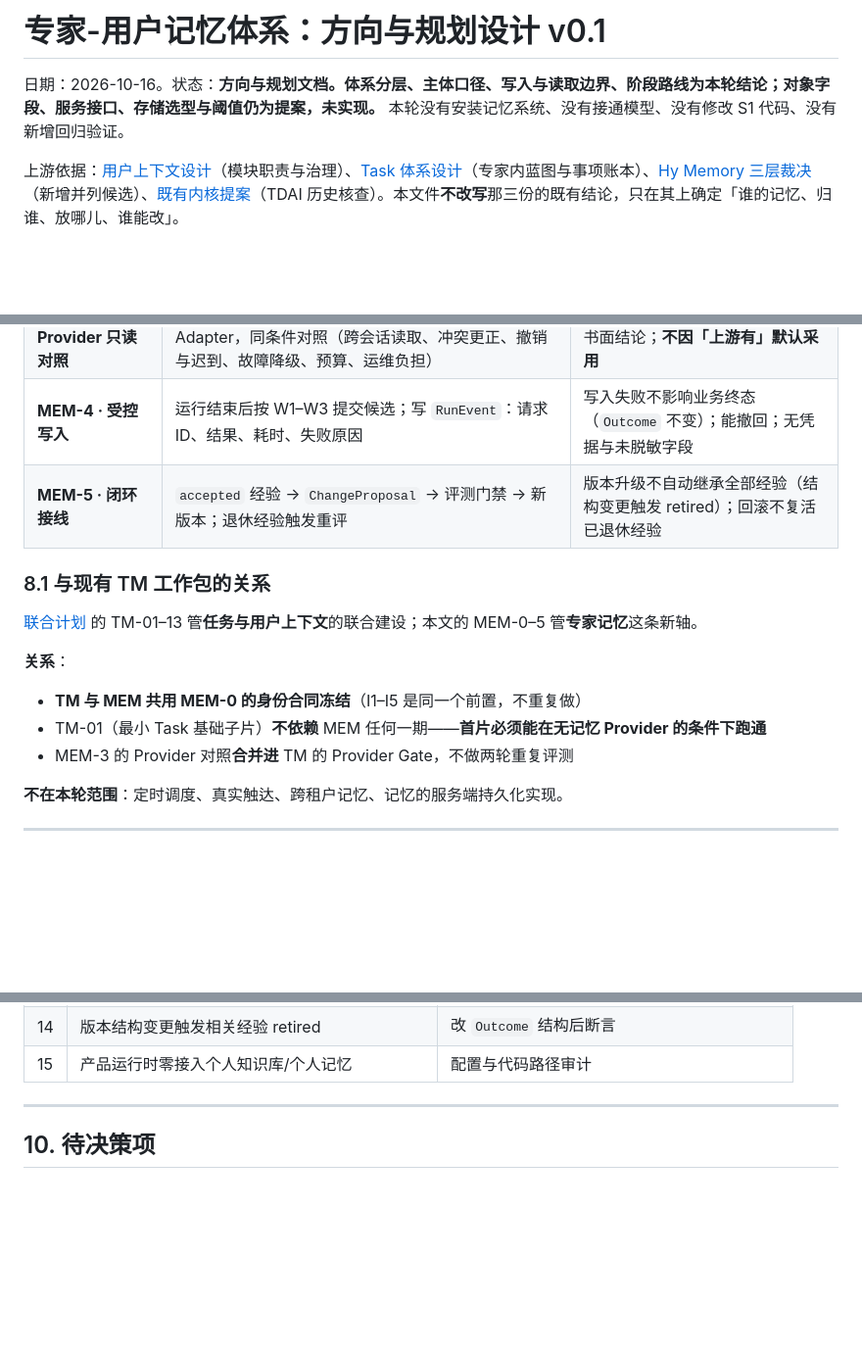
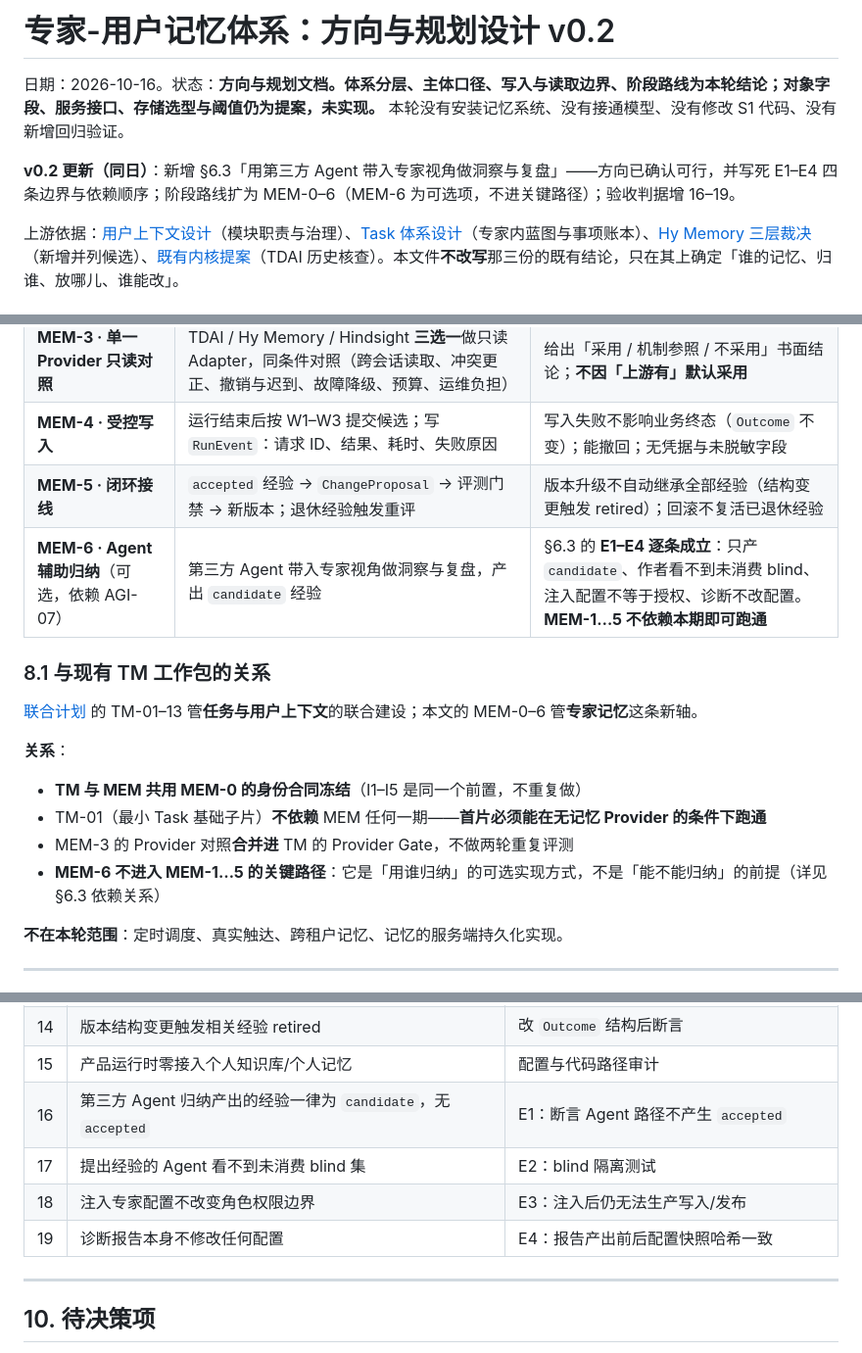
Before and after one commit to TheGoldenWave/Loomrise, a Markdown page: docs/EXPERT-USER-MEMORY-SYSTEM.md, 3 parts joined by grey strips. Shown at 98% size. Rendered like a GitHub page; blank space fills up the shorter version.

```diff
--- a/docs/EXPERT-USER-MEMORY-SYSTEM.md
+++ b/docs/EXPERT-USER-MEMORY-SYSTEM.md
@@ -1,6 +1,8 @@
-# 专家-用户记忆体系：方向与规划设计 v0.1
+# 专家-用户记忆体系：方向与规划设计 v0.2
 
 日期：2026-10-16。状态：**方向与规划文档。体系分层、主体口径、写入与读取边界、阶段路线为本轮结论；对象字段、服务接口、存储选型与阈值仍为提案，未实现。** 本轮没有安装记忆系统、没有接通模型、没有修改 S1 代码、没有新增回归验证。
+
+**v0.2 更新（同日）**：新增 §6.3「用第三方 Agent 带入专家视角做洞察与复盘」——方向已确认可行，并写死 E1–E4 四条边界与依赖顺序；阶段路线扩为 MEM-0–6（MEM-6 为可选项，不进关键路径）；验收判据增 16–19。
 
 上游依据：[用户上下文设计](USER-CONTEXT-DESIGN.md)（模块职责与治理）、[Task 体系设计](TASK-SYSTEM-DESIGN.md)（专家内蓝图与事项账本）、[Hy Memory 三层裁决](HY-MEMORY-LAYERED-ANALYSIS.md)（新增并列候选）、[既有内核提案](MEMORY-FOUNDATION-DESIGN.md)（TDAI 历史核查）。本文件**不改写**那三份的既有结论，只在其上确定「谁的记忆、归谁、放哪儿、谁能改」。
 
@@ -286,15 +330,17 @@ accepted ─────────→ ChangeProposal ─→ 评测门禁 ─
 | **MEM-3 · 单一 Provider 只读对照** | TDAI / Hy Memory / Hindsight **三选一**做只读 Adapter，同条件对照（跨会话读取、冲突更正、撤销与迟到、故障降级、预算、运维负担） | 给出「采用 / 机制参照 / 不采用」书面结论；**不因「上游有」默认采用** |
 | **MEM-4 · 受控写入** | 运行结束后按 W1–W3 提交候选；写 `RunEvent`：请求 ID、结果、耗时、失败原因 | 写入失败不影响业务终态（`Outcome` 不变）；能撤回；无凭据与未脱敏字段 |
 | **MEM-5 · 闭环接线** | `accepted` 经验 → `ChangeProposal` → 评测门禁 → 新版本；退休经验触发重评 | 版本升级不自动继承全部经验（结构变更触发 retired）；回滚不复活已退休经验 |
+| **MEM-6 · Agent 辅助归纳**（可选，依赖 AGI-07） | 第三方 Agent 带入专家视角做洞察与复盘，产出 `candidate` 经验 | §6.3 的 **E1–E4 逐条成立**：只产 `candidate`、作者看不到未消费 blind、注入配置不等于授权、诊断不改配置。**MEM-1…5 不依赖本期即可跑通** |
 
 ### 8.1 与现有 TM 工作包的关系
 
-[联合计划](TASK-MEMORY-INTEGRATION-PLAN.md) 的 TM-01–13 管**任务与用户上下文**的联合建设；本文的 MEM-0–5 管**专家记忆**这条新轴。
+[联合计划](TASK-MEMORY-INTEGRATION-PLAN.md) 的 TM-01–13 管**任务与用户上下文**的联合建设；本文的 MEM-0–6 管**专家记忆**这条新轴。
 
 **关系**：
 - **TM 与 MEM 共用 MEM-0 的身份合同冻结**（I1–I5 是同一个前置，不重复做）
 - TM-01（最小 Task 基础子片）**不依赖** MEM 任何一期——**首片必须能在无记忆 Provider 的条件下跑通**
 - MEM-3 的 Provider 对照**合并进** TM 的 Provider Gate，不做两轮重复评测
+- **MEM-6 不进入 MEM-1…5 的关键路径**：它是「用谁归纳」的可选实现方式，不是「能不能归纳」的前提（详见 §6.3 依赖关系）
 
 **不在本轮范围**：定时调度、真实触达、跨租户记忆、记忆的服务端持久化实现。
 
@@ -319,6 +365,10 @@ accepted ─────────→ ChangeProposal ─→ 评测门禁 ─
 | 13 | 模型未因记忆或经验获得任何权限 | 构造「记忆中含越权指令」样例，硬规则仍拒绝 |
 | 14 | 版本结构变更触发相关经验 retired | 改 `Outcome` 结构后断言 |
 | 15 | 产品运行时零接入个人知识库/个人记忆 | 配置与代码路径审计 |
+| 16 | 第三方 Agent 归纳产出的经验一律为 `candidate`，无 `accepted` | E1：断言 Agent 路径不产生 `accepted` |
+| 17 | 提出经验的 Agent 看不到未消费 blind 集 | E2：blind 隔离测试 |
+| 18 | 注入专家配置不改变角色权限边界 | E3：注入后仍无法生产写入/发布 |
+| 19 | 诊断报告本身不修改任何配置 | E4：报告产出前后配置快照哈希一致 |
 
 ---
 
```
Also changed, not shown: other parts of docs/EXPERT-USER-MEMORY-SYSTEM.md (+43 -0 lines), docs/AGENT-INTEGRATION-PLAN.md (added, +197 -0 lines).
